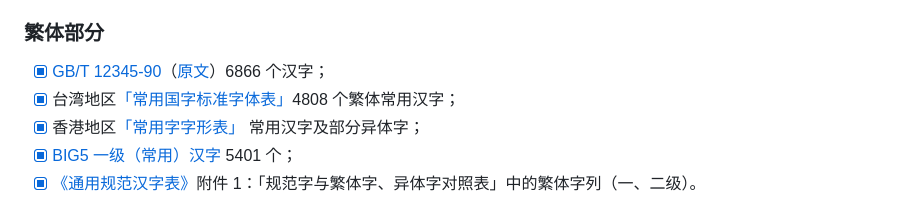
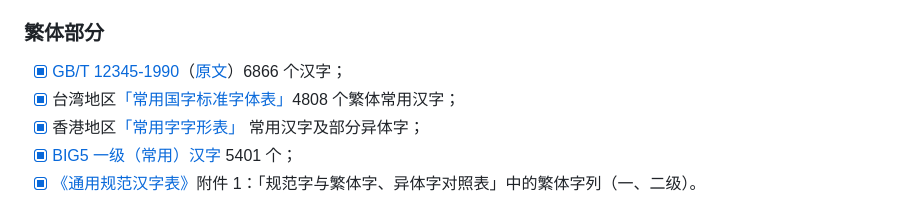
Before and after one commit to lxgw/LxgwMarkerGothic, a Markdown page: README.md, the part around the change. GitHub-like rendering.

```diff
--- a/README.md
+++ b/README.md
@@ -33,7 +33,7 @@ An open-source Simplified Chinese font derived from Tanugo. 一款由 Tanugo 衍
 **<sup>①</sup>** 包括[「现代汉语常用字表」](https://github.com/NightFurySL2001/cjktables/blob/master/china/standard/xiandai_changyong.txt)（老 3500 字）及[「义务教育语文课程常用字表」](https://github.com/NightFurySL2001/cjktables/blob/master/china/standard/yiwu_jiaoyu.txt)（新 3500 字，等效于《通用规范汉字表》一级字表），共计 3603 字。
 
 ### 繁体部分
-- [x] [GB/T 12345-90](https://github.com/NightFurySL2001/cjktables/blob/master/china/encoding/gb_t_12345.txt)（[原文](https://openstd.samr.gov.cn/bzgk/gb/newGbInfo?hcno=90394D2B4115D9291C825A7651AEFE4B)）6866 个汉字；
+- [x] [GB/T 12345-1990](https://github.com/NightFurySL2001/cjktables/blob/master/china/encoding/gb_t_12345.txt)（[原文](https://openstd.samr.gov.cn/bzgk/gb/newGbInfo?hcno=90394D2B4115D9291C825A7651AEFE4B)）6866 个汉字；
 - [x] 台湾地区[「常用国字标准字体表」](https://github.com/NightFurySL2001/cjktables/blob/master/taiwan/standard/edu_standard_1.txt)4808 个繁体常用汉字；
 - [x] 香港地区[「常用字字形表」](https://github.com/NightFurySL2001/cjktables/blob/master/hong_kong/hk-changyong.txt) 常用汉字及部分异体字；
 - [x] [BIG5 一级（常用）汉字](https://github.com/NightFurySL2001/cjktables/blob/master/taiwan/encoding/big5-1.txt) 5401 个；
```
